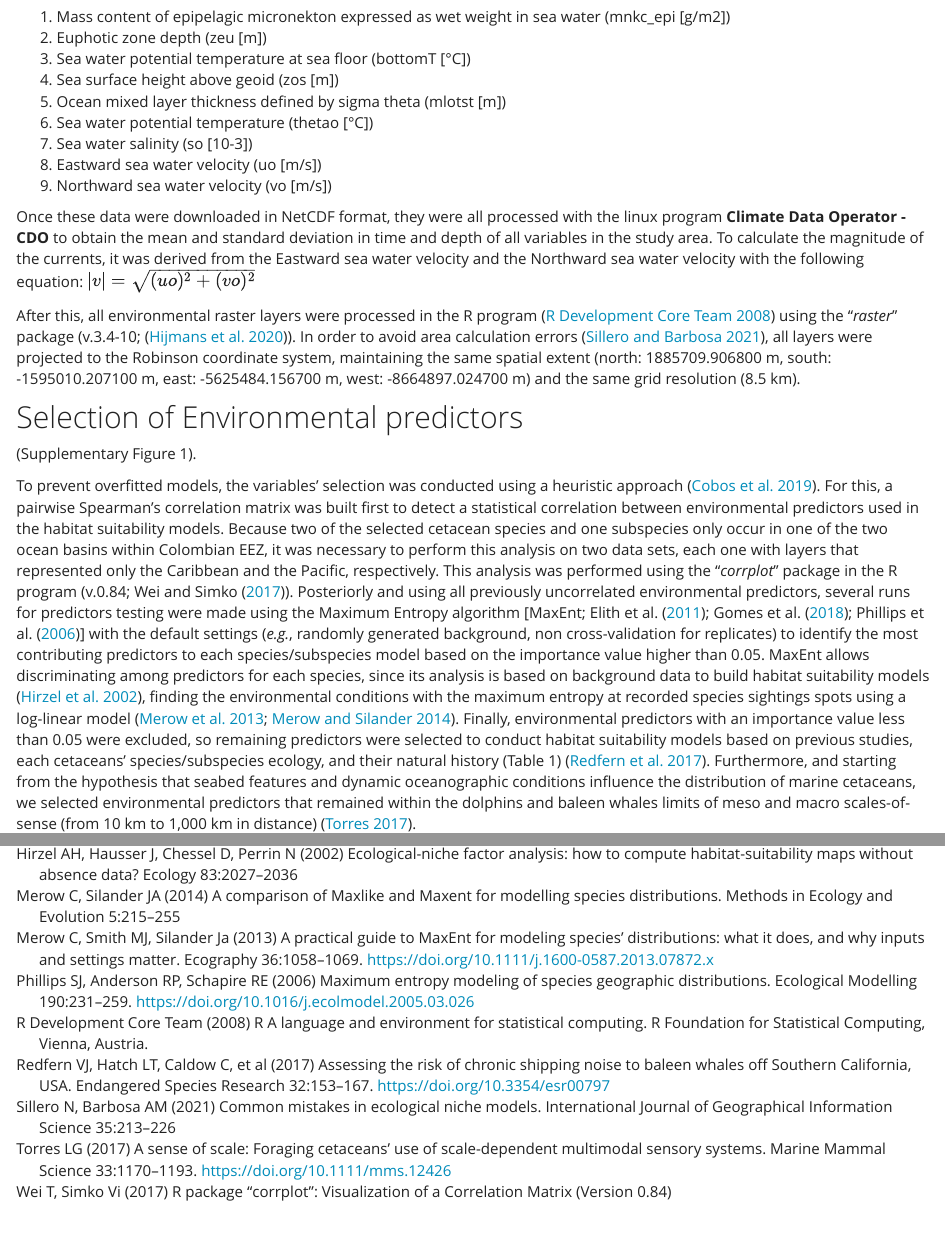
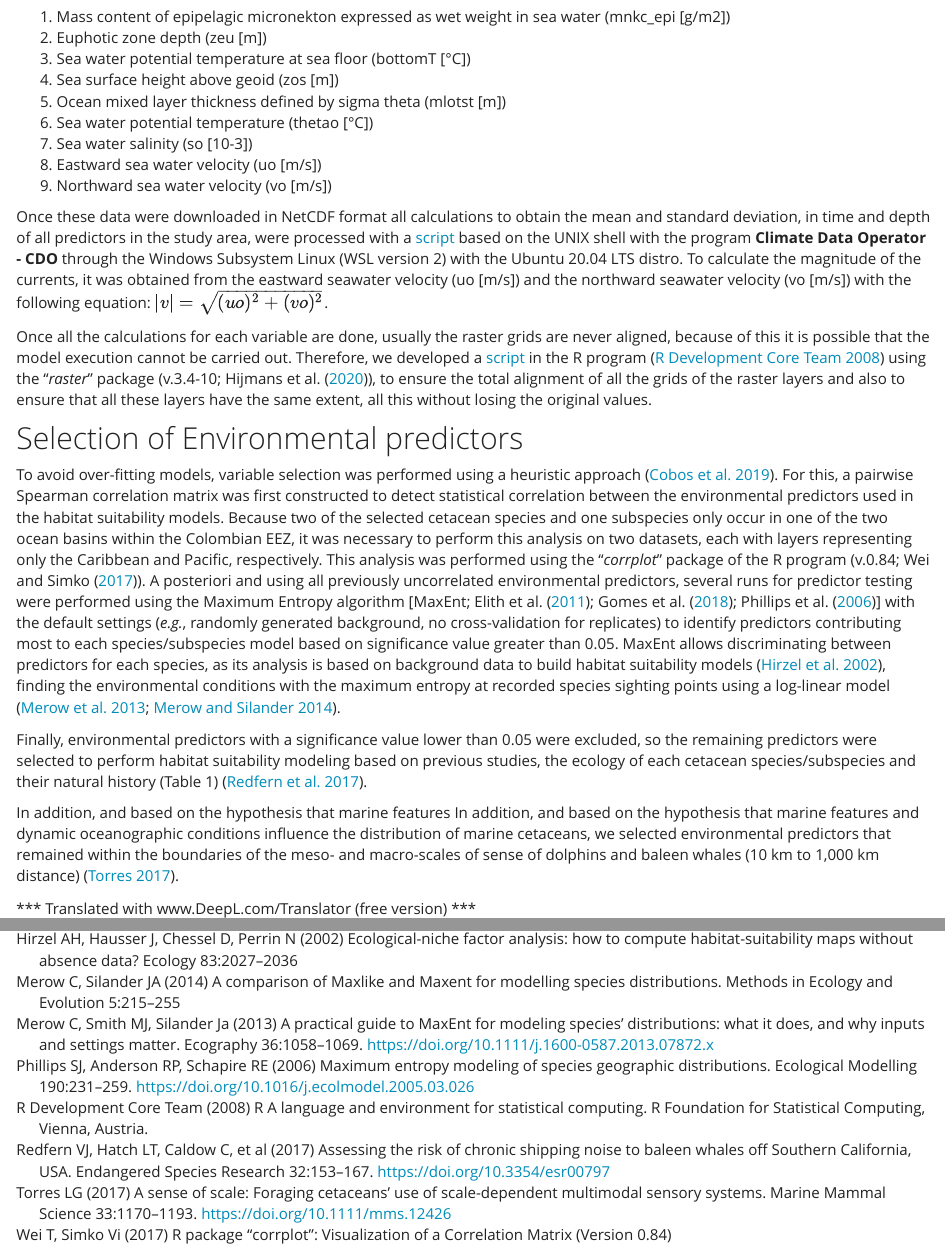
Before and after one commit to ChrisBermudezR/CetaceansVesselsSuppmaterial, an R Markdown document (predictors.Rmd): the page in a window 1100 px wide, from 1500 px down, and a second part further down, joined at a grey line. The pictures show the output file predictors.html that the author committed with the source, opened offline; library style sheets and scripts come from the installed R packages.

Commit message:
Adición de los predictores

```diff
--- a/predictors.Rmd
+++ b/predictors.Rmd
@@ -65,29 +65,28 @@ The variables selected were as follows:
 
 
 
-Once these data were downloaded in NetCDF format, they were all processed with the linux program **Climate Data Operator - CDO** to obtain the mean and standard deviation in time and depth of all variables in the study area. To calculate the magnitude of the currents, it was derived from the Eastward sea water velocity and the Northward sea water velocity with the following equation: $|v| = \sqrt{(uo)^2 + (vo)^2}$
+Once these data were downloaded in NetCDF format all calculations to obtain the mean and standard deviation, in time and depth of all predictors in the study area, were processed with a [script](https://github.com/ChrisBermudezR/Cetacean_Tourist_Vessel_Collision_Risk_Assessment/blob/main/03_Predictors/01_NetCDF/02_NetCDF_Processing.sh) based on the UNIX shell with the program **Climate Data Operator - CDO** through the Windows Subsystem Linux  (WSL version 2) with the Ubuntu 20.04 LTS distro. To calculate the magnitude of the currents, it was obtained from the eastward seawater velocity (uo [m/s]) and the northward seawater velocity (vo [m/s]) with the following equation: $|v| = \sqrt{(uo)^2 + (vo)^2}$.
 
 
-After this, all environmental raster layers were processed in the R program [@RTeam2008] using the "*raster*" package (v.3.4-10; [@Hijmans2020]). In order to avoid area calculation errors [@Sillero2021], all layers were projected to the Robinson coordinate system, maintaining the same spatial extent (north: 1885709.906800 m, south: -1595010.207100 m, east: -5625484.156700 m, west: -8664897.024700 m) and the same grid resolution (8.5 km).
-
+Once all the calculations for each variable are done, usually the raster grids are never aligned, because of this it is possible that the model execution cannot be carried out. Therefore, we developed a [script](https://github.com/ChrisBermudezR/Cetacean_Tourist_Vessel_Collision_Risk_Assessment/blob/main/03_Predictors/01_Predictors_Alignment.R) in the R program [@RTeam2008] using the "*raster*" package (v.3.4-10; @Hijmans2020), to ensure the total alignment of all the grids of the raster layers and also to ensure that all these layers have the same extent, all this without losing the original values.
 
 
 ## Selection of Environmental predictors
 
 
 
+To avoid over-fitting models, variable selection was performed using a heuristic approach [@Cobos2019]. For this, a pairwise Spearman correlation matrix was first constructed to detect statistical correlation between the environmental predictors used in the habitat suitability models. Because two of the selected cetacean species and one subspecies only occur in one of the two ocean basins within the Colombian EEZ, it was necessary to perform this analysis on two datasets, each with layers representing only the Caribbean and Pacific, respectively. This analysis was performed using the "*corrplot*" package of the R program (v.0.84; @Wei2017). A posteriori and using all previously uncorrelated environmental predictors, several runs for predictor testing were performed using the Maximum Entropy algorithm [MaxEnt; @Elith2011; @Gomes2018; @Phillips2006] with the default settings (*e.g.*, randomly generated background, no cross-validation for replicates) to identify predictors contributing most to each species/subspecies model based on significance value greater than 0.05. MaxEnt allows discriminating between predictors for each species, as its analysis is based on background data to build habitat suitability models [@Hirzel2002], finding the environmental conditions with the maximum entropy at recorded species sighting points using a log-linear model [@Merow2013; @Merow2014].
+
+Finally, environmental predictors with a significance value lower than 0.05 were excluded, so the remaining predictors were selected to perform habitat suitability modeling based on previous studies, the ecology of each cetacean species/subspecies and their natural history (Table 1) [@Redfern2017].
+
+In addition, and based on the hypothesis that marine features In addition, and based on the hypothesis that marine features and dynamic oceanographic conditions influence the distribution of marine cetaceans, we selected environmental predictors that remained within the boundaries of the meso- and macro-scales of sense of dolphins and baleen whales (10 km to 1,000 km distance) [@Torres2017].
 
 
 
 
+*** Translated with www.DeepL.com/Translator (free version) ***
 
 
-
- (Supplementary Figure 1).\
-
-To prevent overfitted models, the variables' selection was conducted using a heuristic approach [@Cobos2019]. For this, a pairwise Spearman's correlation matrix was built first to detect a statistical correlation between environmental predictors used in the habitat suitability models. Because two of the selected cetacean species and one subspecies only occur in one of the two ocean basins within Colombian EEZ, it was necessary to perform this analysis on two data sets, each one with layers that represented only the Caribbean and the Pacific, respectively. This analysis was performed using the "*corrplot*" package in the R program (v.0.84; @Wei2017). Posteriorly and using all previously uncorrelated environmental predictors, several runs for predictors testing were made using the Maximum Entropy algorithm [MaxEnt; @Elith2011; @Gomes2018; @Phillips2006] with the default settings (*e.g.*, randomly generated background, non cross-validation for replicates) to identify the most contributing predictors to each species/subspecies model based on the importance value higher than 0.05. MaxEnt allows discriminating among predictors for each species, since its analysis is based on background data to build habitat suitability models [@Hirzel2002], finding the environmental conditions with the maximum entropy at recorded species sightings spots using a log-linear model [@Merow2013; @Merow2014].
-Finally, environmental predictors with an importance value less than 0.05 were excluded, so remaining predictors were selected to conduct habitat suitability models based on previous studies, each cetaceans' species/subspecies ecology, and their natural history (Table 1) [@Redfern2017].
-Furthermore, and starting from the hypothesis that seabed features and dynamic oceanographic conditions influence the distribution of marine cetaceans, we selected environmental predictors that remained within the dolphins and baleen whales limits of meso and macro scales-of-sense (from 10 km to 1,000 km in distance) [@Torres2017].
 
 
 # REFERENCES
```
Also changed, not shown: predictors.html.
